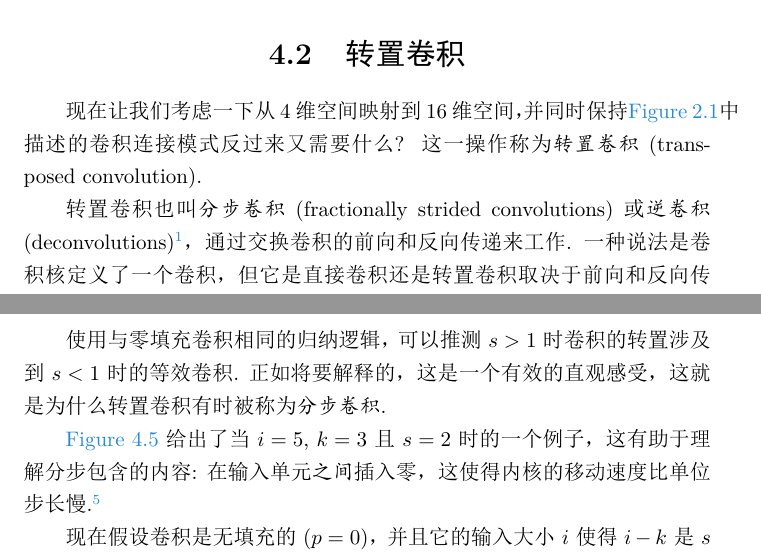
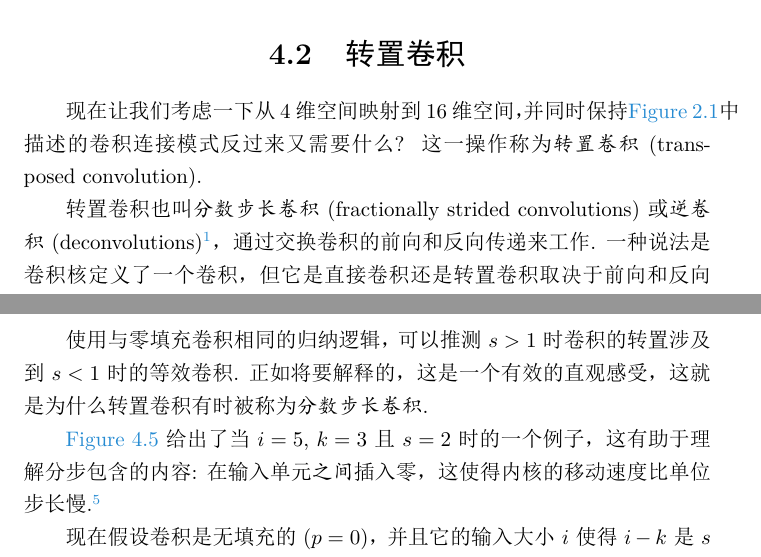
Before and after one commit to Apocaly-pse/Complement_Books, a LaTeX document (conv_arithmetic_ZH_CN/conv_arithmetic.tex): two parts of pages 21 and 25 of 33, joined at a grey line, cut so that both start at the same text. The pictures show the PDF file conv_arithmetic_ZH_CN/conv_arithmetic.pdf that the author committed with the source.

Commit message:
20201208-2

```diff
--- a/conv_arithmetic_ZH_CN/conv_arithmetic.tex
+++ b/conv_arithmetic_ZH_CN/conv_arithmetic.tex
@@ -108,7 +108,7 @@ citecolor=red]{hyperref}
 深度卷积神经网络 (CNNs) 一直是深度学习取得巨大进步的核心. 尽管卷积神经网络在九十年代就被用来解决字符识别任务\citep{le1997reading}，它们当前的广泛应用是由于最近的工作，当时一个深层CNN被用来打败最先进的ImageNet图像分类挑战\citep{krizhevsky2012imagenet}.
 
 因此卷积神经网络为机器学习的专业人士构建了一个非常有用的工具. 然而，第一次学习使用卷积神经网络通常是一种``可怕''的经历. 一个卷积层的输出形状受它的输入形状及卷积核的形状、零填充和步长的选择所影响，并且这些特性之间的关系不可忽视. 这不同于输出尺寸依赖于输入尺寸的全连接层. 另外，卷积神经网络通常还具有一个 {\em
-池化\/}(pooling) 阶段，对全连接网络来说增加了另一层的复杂性. 最后，所谓的转置卷积层（也被称为分步卷积层）近期已经在越来越多的工作\citep{zeiler2011adaptive,zeiler2014visualizing,
+池化\/}(pooling) 阶段，对全连接网络来说增加了另一层的复杂性. 最后，所谓的转置卷积层（也被称为分数步长卷积层）近期已经在越来越多的工作\citep{zeiler2011adaptive,zeiler2014visualizing,
 long2015fully,radford2015unsupervised,visin15,im2016generating}, 中被采用，并且它们与卷积层的关系已经从多个角度解释清楚了.
 
 本指南的目标有两个:
@@ -649,7 +649,7 @@ $\mathbf{C}^T$ .
 
 现在让我们考虑一下从4维空间映射到16维空间，并同时保持\autoref{fig:no_padding_no_strides}中描述的卷积连接模式反过来又需要什么? 这一操作称为 {\em 转置卷积} (transposed convolution).
 
-转置卷积也叫 {\em 分步卷积\/}(fractionally strided convolutions)
+转置卷积也叫 {\em 分数步长卷积\/}(fractionally strided convolutions)
 或 {\em 逆卷积\/}(deconvolutions)\footnote{ ``逆卷积''(deconvolution) 一词有时在文献中使用，但我们不推荐这样用，理由是逆卷积在数学上被定义为卷积的逆，它不同于转置卷积.}，通过交换卷积的前向和反向传递来工作. 一种说法是卷积核定义了一个卷积，但它是直接卷积还是转置卷积取决于前向和反向传递的计算方式.
 
 例如， 虽然卷积核 $\mathbf{w}$ 定义了一个卷积，其正向和反向传播分别通过与 $\mathbf{C}$ 和 $\mathbf{C}^T$ 相乘来计算，但它 {\em 也} 定义了一个转置的卷积，其正向和反向传递分别通过与 $\mathbf{C}^T$ 和 $(\mathbf{C}^T)^T = \mathbf{C}$ 相乘来计算.\footnote{转置卷积操作可以被认为是{\em 某些}卷积相对于其输入的梯度，这通常是转置卷积在实际应用中的实现方式.}
@@ -767,7 +767,7 @@ p - 1$ 描述的转置卷积相关联. 且其输出大小为
 
 使用与零填充卷积相同的归纳逻辑，可以推测$s>1$时卷积的转置涉及到$s<1$时的等效卷积.
 正如将要解释的，这是一个有效的直观感受，这就是为什么转置卷积有时被称为 {\em
-分步卷积}.
+分数步长卷积}.
 
 \autoref{fig:no_padding_strides_transposed} 给出了当 $i = 5$, $k
 = 3$ 且 $s = 2$ 时的一个例子，这有助于理解分步包含的内容: 在输入单元{\em 之间\/}插入零，这使得内核的移动速度比单位步长慢.\footnote{这样做是低效的，并且实际的实现避免了无用的零乘法，但从概念上讲，这是怎样考虑步长卷积的转置.}
```
Also changed, not shown: conv_arithmetic_ZH_CN/conv_arithmetic.pdf, conv_arithmetic_ZH_CN/conv_arithmetic.tex (10 more changed lines), 3 other files.
